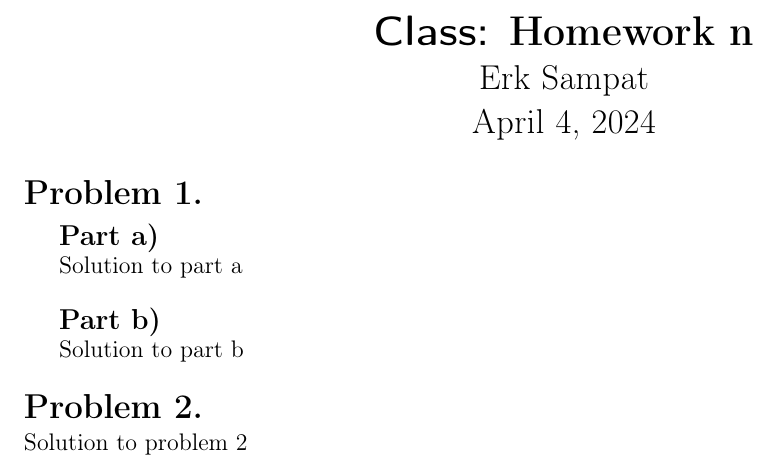
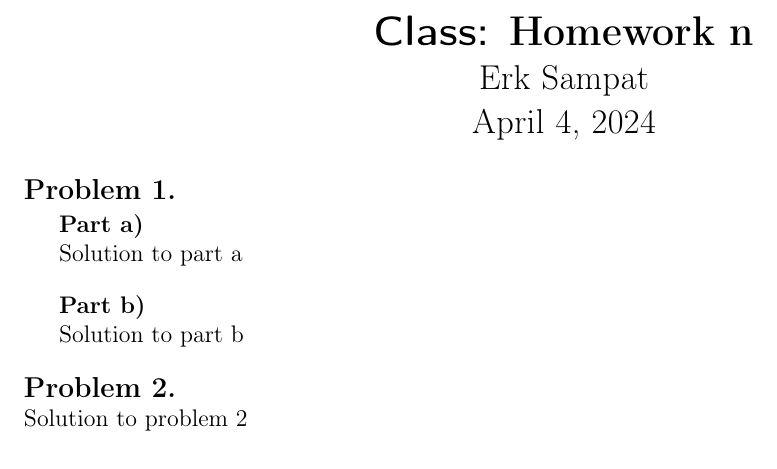
Before and after one commit to SAR-mango/latex-templates, a LaTeX problem sheet (homework/homework.tex, which reads homework/setup.tex): part of the page, cut so that both start at the same text. Compiled offline with pdfLaTeX.

Commit message:
shrink problem and part font sizes

```diff
--- a/homework/setup.tex
+++ b/homework/setup.tex
@@ -25,8 +25,8 @@
 \renewcommand{\thesubsection}{\alph{subsection}}
 \newenvironment{ppart}{\subsection{}\adjustwidth{\parindent}{0pt}}{\endadjustwidth}
 
-\titleformat{\section}{}{\Large\textbf{Problem \thesection.}}{0em}{}
-\titleformat{\subsection}{}{\large\textbf{Part \thesubsection)}}{0em}{}
+\titleformat{\section}{}{\large\textbf{Problem \thesection.}}{0em}{}
+\titleformat{\subsection}{}{\textbf{Part \thesubsection)}}{0em}{}
 \titlespacing*{\section}{0em}{1em}{0em}
 \titlespacing*{\subsection}{\parindent}{1em}{0em}
 
```
